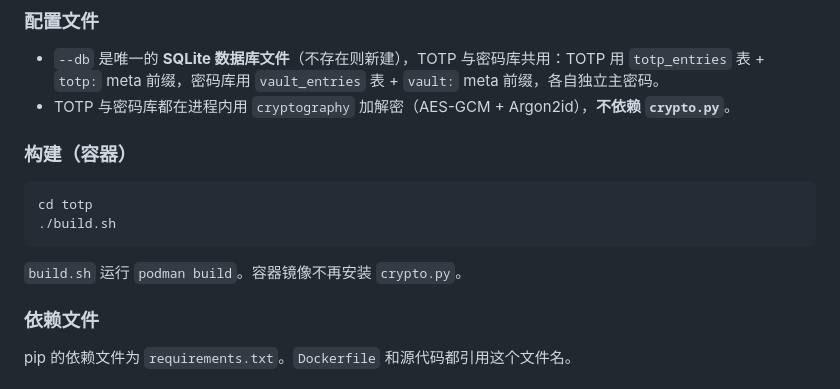
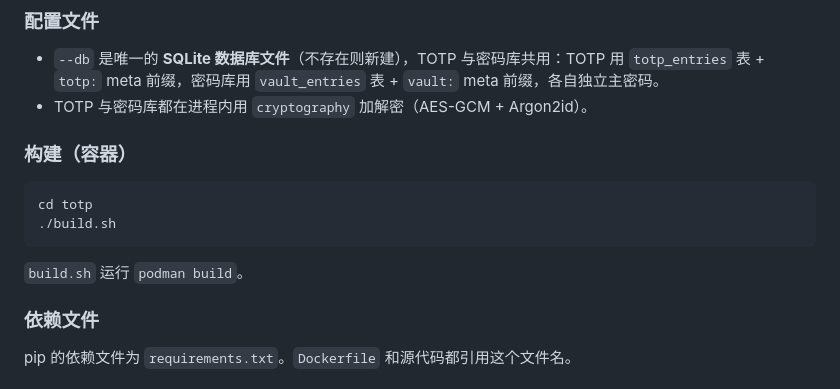
Before and after one commit to calllivecn/mytools, a Markdown page: totp/AGENTS.md, the part around the change. Rendered like a GitHub page.

````diff
--- a/totp/AGENTS.md
+++ b/totp/AGENTS.md
@@ -24,7 +24,7 @@
 ### 配置文件
 
 - `--db` 是唯一的 **SQLite 数据库文件**（不存在则新建），TOTP 与密码库共用：TOTP 用 `totp_entries` 表 + `totp:` meta 前缀，密码库用 `vault_entries` 表 + `vault:` meta 前缀，各自独立主密码。
-- TOTP 与密码库都在进程内用 `cryptography` 加解密（AES-GCM + Argon2id），**不依赖 `crypto.py`**。
+- TOTP 与密码库都在进程内用 `cryptography` 加解密（AES-GCM + Argon2id）。
 
 ### 构建（容器）
 
@@ -33,7 +33,7 @@ cd totp
 ./build.sh
 ```
 
-`build.sh` 运行 `podman build`。容器镜像不再安装 `crypto.py`。
+`build.sh` 运行 `podman build`。
 
 ### 依赖文件
 
````
Also changed, not shown: totp/README.md (+1 -1 lines), totp/docs/vault-design.md (+1 -1 lines).
